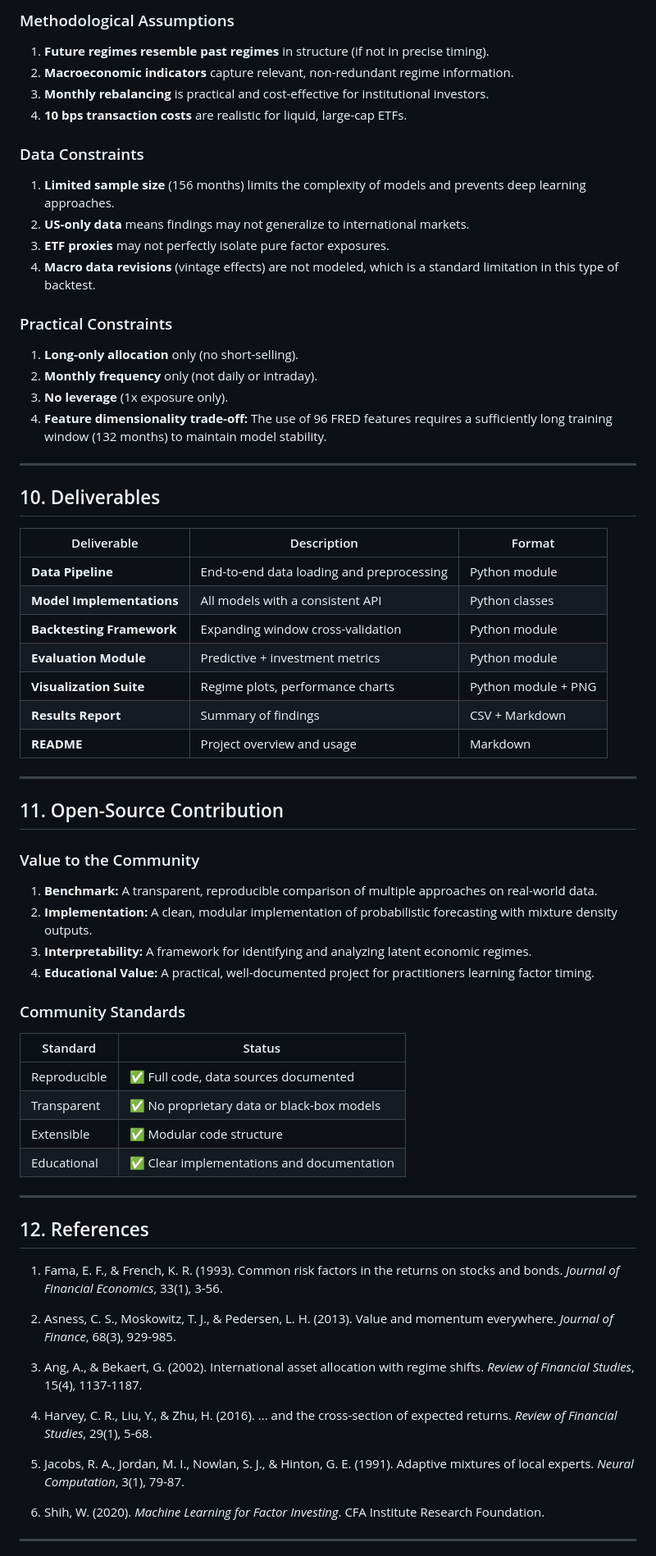
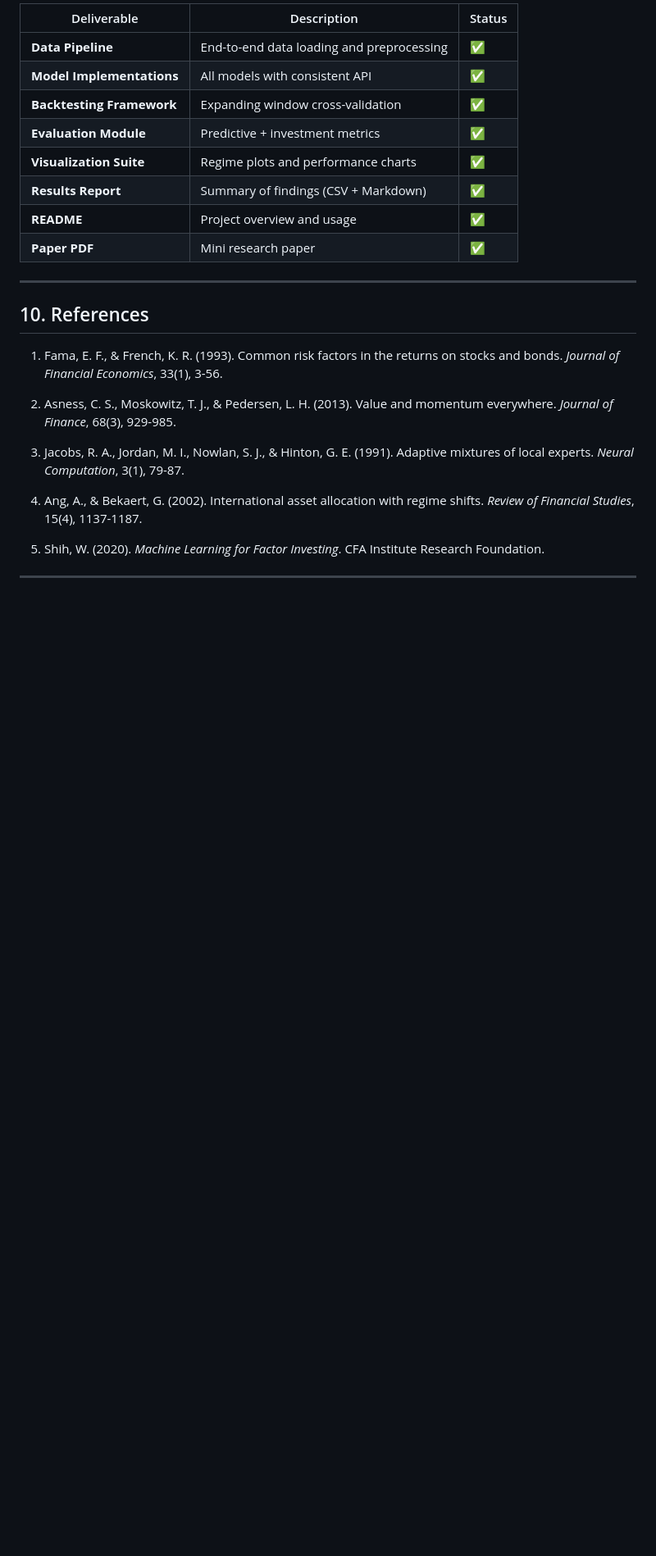
Before and after one commit to kira-ml/mixture-of-experts-factor-timing, a Markdown page: problem_framing.md, the part around one of its changes. Shown at 82% size. Rendered like a GitHub page; blank space fills up the shorter version.

```diff
--- a/problem_framing.md
+++ b/problem_framing.md
@@ -218,74 +243,28 @@ Test the stability of the optimal MoE configuration under varying training windo
 
-### Methodological Assumptions
-
-1. **Future regimes resemble past regimes** in structure (if not in precise timing).
-2. **Macroeconomic indicators** capture relevant, non-redundant regime information.
-3. **Monthly rebalancing** is practical and cost-effective for institutional investors.
-4. **10 bps transaction costs** are realistic for liquid, large-cap ETFs.
-
-### Data Constraints
-
-1. **Limited sample size** (156 months) limits the complexity of models and prevents deep learning approaches.
-2. **US-only data** means findings may not generalize to international markets.
-3. **ETF proxies** may not perfectly isolate pure factor exposures.
-4. **Macro data revisions** (vintage effects) are not modeled, which is a standard limitation in this type of backtest.
-
-### Practical Constraints
-
-1. **Long-only allocation** only (no short-selling).
-2. **Monthly frequency** only (not daily or intraday).
-3. **No leverage** (1x exposure only).
-4. **Feature dimensionality trade-off:** The use of 96 FRED features requires a sufficiently long training window (132 months) to maintain model stability.
+| Deliverable | Description | Status |
+|-------------|-------------|--------|
+| **Data Pipeline** | End-to-end data loading and preprocessing | ✅ |
+| **Model Implementations** | All models with consistent API | ✅ |
+| **Backtesting Framework** | Expanding window cross-validation | ✅ |
+| **Evaluation Module** | Predictive + investment metrics | ✅ |
+| **Visualization Suite** | Regime plots and performance charts | ✅ |
+| **Results Report** | Summary of findings (CSV + Markdown) | ✅ |
+| **README** | Project overview and usage | ✅ |
+| **Paper PDF** | Mini research paper | ✅ |
 
 ---
 
-## 10. Deliverables
-
-| Deliverable | Description | Format |
-|-------------|-------------|--------|
-| **Data Pipeline** | End-to-end data loading and preprocessing | Python module |
-| **Model Implementations** | All models with a consistent API | Python classes |
-| **Backtesting Framework** | Expanding window cross-validation | Python module |
-| **Evaluation Module** | Predictive + investment metrics | Python module |
-| **Visualization Suite** | Regime plots, performance charts | Python module + PNG |
-| **Results Report** | Summary of findings | CSV + Markdown |
-| **README** | Project overview and usage | Markdown |
-
----
-
-## 11. Open-Source Contribution
-
-### Value to the Community
-
-1. **Benchmark:** A transparent, reproducible comparison of multiple approaches on real-world data.
-2. **Implementation:** A clean, modular implementation of probabilistic forecasting with mixture density outputs.
-3. **Interpretability:** A framework for identifying and analyzing latent economic regimes.
-4. **Educational Value:** A practical, well-documented project for practitioners learning factor timing.
-
-### Community Standards
-
-| Standard | Status |
-|----------|--------|
-| Reproducible | ✅ Full code, data sources documented |
-| Transparent | ✅ No proprietary data or black-box models |
-| Extensible | ✅ Modular code structure |
-| Educational | ✅ Clear implementations and documentation |
-
----
-
-## 12. References
+## 10. References
 
 1. Fama, E. F., & French, K. R. (1993). Common risk factors in the returns on stocks and bonds. *Journal of Financial Economics*, 33(1), 3-56.
 
 2. Asness, C. S., Moskowitz, T. J., & Pedersen, L. H. (2013). Value and momentum everywhere. *Journal of Finance*, 68(3), 929-985.
 
-3. Ang, A., & Bekaert, G. (2002). International asset allocation with regime shifts. *Review of Financial Studies*, 15(4), 1137-1187.
+3. Jacobs, R. A., Jordan, M. I., Nowlan, S. J., & Hinton, G. E. (1991). Adaptive mixtures of local experts. *Neural Computation*, 3(1), 79-87.
 
-4. Harvey, C. R., Liu, Y., & Zhu, H. (2016). ... and the cross-section of expected returns. *Review of Financial Studies*, 29(1), 5-68.
+4. Ang, A., & Bekaert, G. (2002). International asset allocation with regime shifts. *Review of Financial Studies*, 15(4), 1137-1187.
 
-5. Jacobs, R. A., Jordan, M. I., Nowlan, S. J., & Hinton, G. E. (1991). Adaptive mixtures of local experts. *Neural Computation*, 3(1), 79-87.
-
-6. Shih, W. (2020). *Machine Learning for Factor Investing*. CFA Institute Research Foundation.
+5. Shih, W. (2020). *Machine Learning for Factor Investing*. CFA Institute Research Foundation.
 
 ---
 
```
Also changed, not shown: other parts of problem_framing.md (+161 -135 lines).
